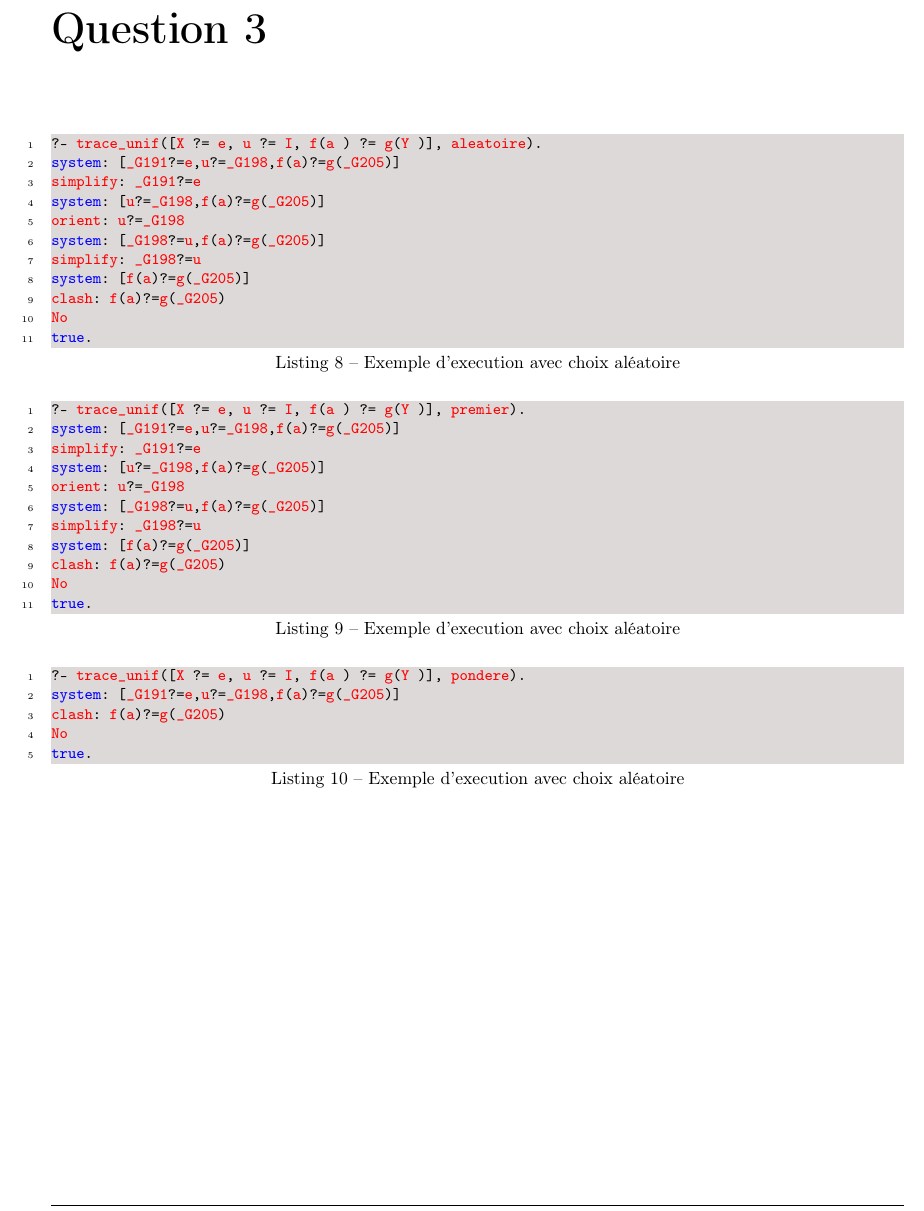
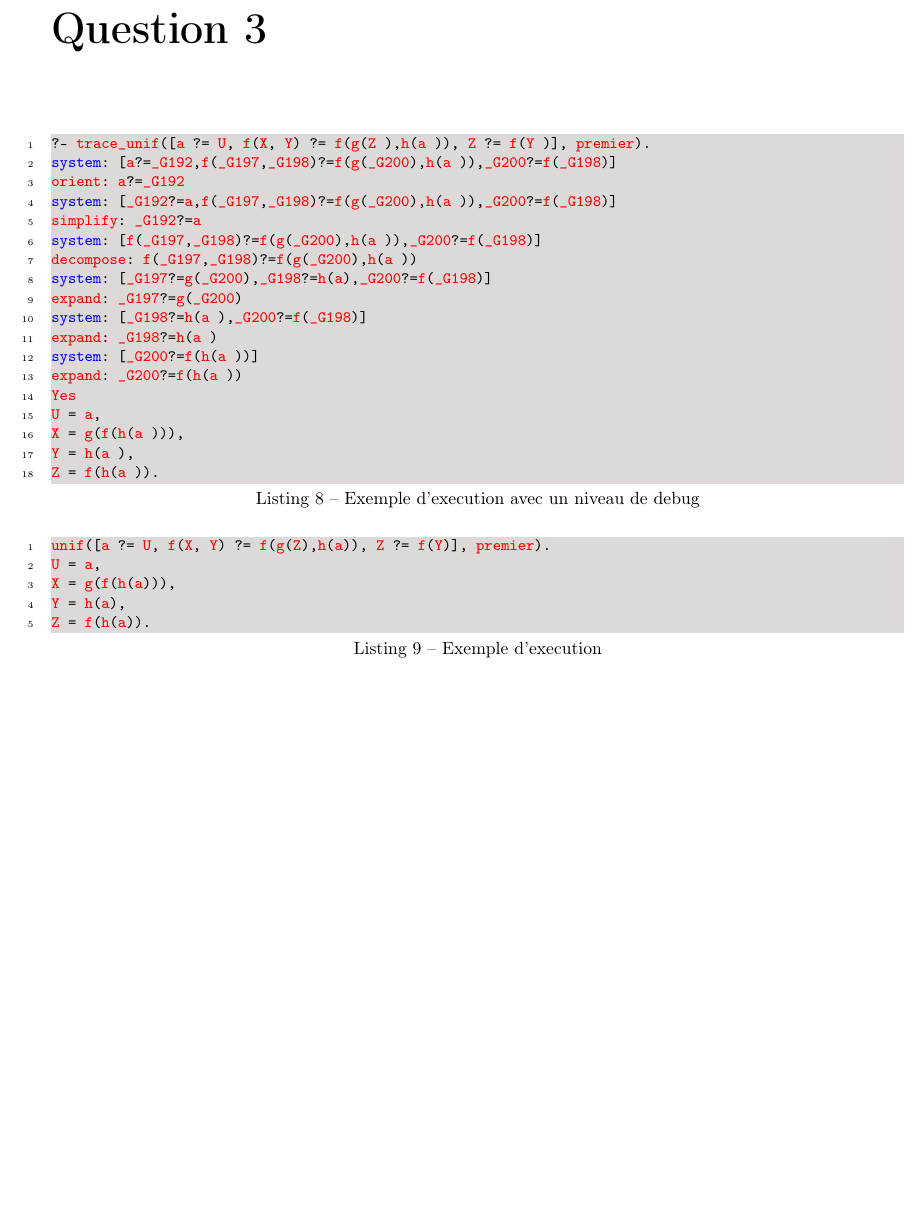
Before and after one commit to lesquoyb/martelli_montanari, a LaTeX document (raport/rapport.tex): part of page 5 of 5, cut so that both start at the same text, the shorter picture padded with empty space. Compiled offline with pdfLaTeX.

Commit message:
unif de merde

```diff
--- a/raport/rapport.tex
+++ b/raport/rapport.tex
@@ -264,40 +264,33 @@ Z = f(h(a)).
 
 \chapter*{Question 3}
 
-\begin{lstlisting}[caption ={Exemple d'execution avec choix aléatoire}]
-?- trace_unif([X ?= e, u ?= I, f(a ) ?= g(Y )], aleatoire).
-system: [_G191?=e,u?=_G198,f(a)?=g(_G205)]
-simplify: _G191?=e
-system: [u?=_G198,f(a)?=g(_G205)]
-orient: u?=_G198
-system: [_G198?=u,f(a)?=g(_G205)]
-simplify: _G198?=u
-system: [f(a)?=g(_G205)]
-clash: f(a)?=g(_G205)
-No
-true.
+\begin{lstlisting}[caption ={Exemple d'execution avec un niveau de debug}]
+?- trace_unif([a ?= U, f(X, Y) ?= f(g(Z ),h(a )), Z ?= f(Y )], premier).
+system: [a?=_G192,f(_G197,_G198)?=f(g(_G200),h(a )),_G200?=f(_G198)]
+orient: a?=_G192
+system: [_G192?=a,f(_G197,_G198)?=f(g(_G200),h(a )),_G200?=f(_G198)]
+simplify: _G192?=a
+system: [f(_G197,_G198)?=f(g(_G200),h(a )),_G200?=f(_G198)]
+decompose: f(_G197,_G198)?=f(g(_G200),h(a ))
+system: [_G197?=g(_G200),_G198?=h(a),_G200?=f(_G198)]
+expand: _G197?=g(_G200)
+system: [_G198?=h(a ),_G200?=f(_G198)]
+expand: _G198?=h(a )
+system: [_G200?=f(h(a ))]
+expand: _G200?=f(h(a ))
+Yes
+U = a,
+X = g(f(h(a ))),
+Y = h(a ),
+Z = f(h(a )).
 \end{lstlisting}
 
-\begin{lstlisting}[caption ={Exemple d'execution avec choix aléatoire}]
-?- trace_unif([X ?= e, u ?= I, f(a ) ?= g(Y )], premier).
-system: [_G191?=e,u?=_G198,f(a)?=g(_G205)]
-simplify: _G191?=e
-system: [u?=_G198,f(a)?=g(_G205)]
-orient: u?=_G198
-system: [_G198?=u,f(a)?=g(_G205)]
-simplify: _G198?=u
-system: [f(a)?=g(_G205)]
-clash: f(a)?=g(_G205)
-No
-true.
-\end{lstlisting}
-
-\begin{lstlisting}[caption ={Exemple d'execution avec choix aléatoire}]
-?- trace_unif([X ?= e, u ?= I, f(a ) ?= g(Y )], pondere).
-system: [_G191?=e,u?=_G198,f(a)?=g(_G205)]
-clash: f(a)?=g(_G205)
-No
-true.
+\begin{lstlisting}[caption ={Exemple d'execution }]
+unif([a ?= U, f(X, Y) ?= f(g(Z),h(a)), Z ?= f(Y)], premier).
+U = a,
+X = g(f(h(a))),
+Y = h(a),
+Z = f(h(a)).
 \end{lstlisting}
 
 \end{document}
```
Also changed, not shown: raport/rapport.pdf, 3 other files.
